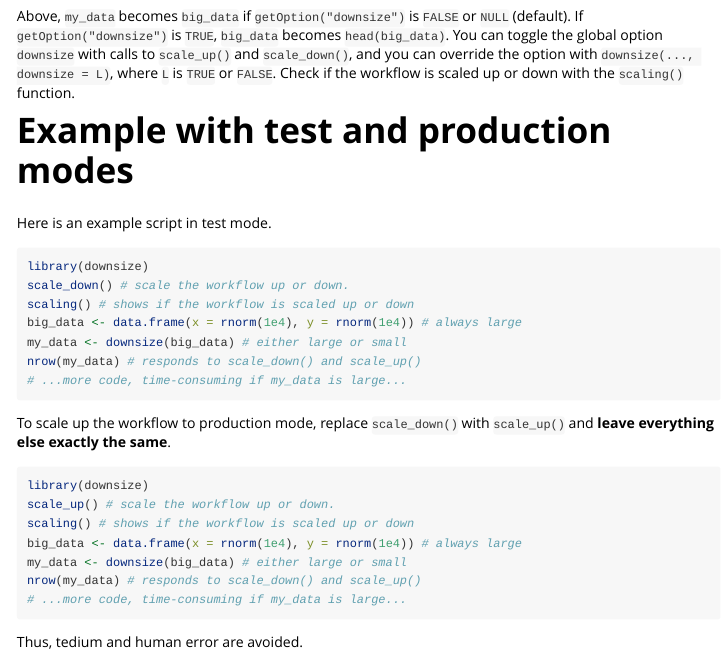
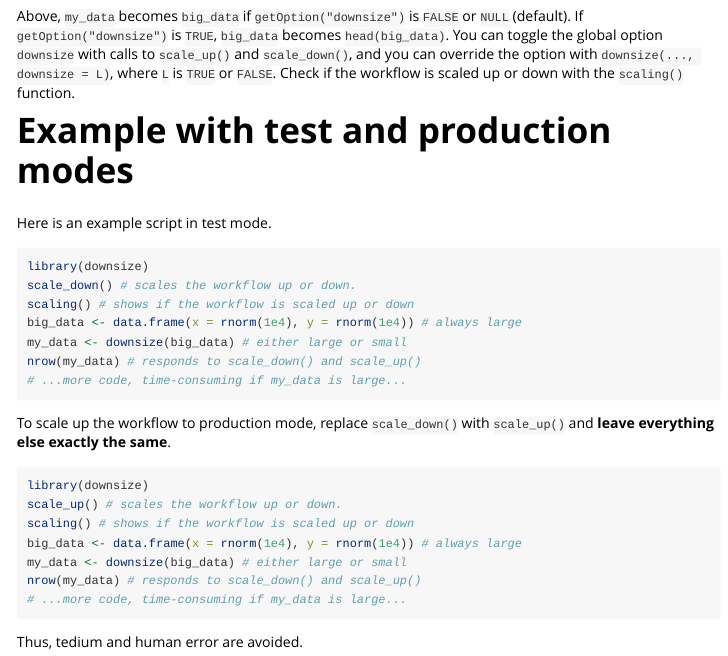
Before and after one commit to wlandau/downsize, an R Markdown document (vignettes/downsize.Rmd): the page in a window 1100 px wide, from 470 px down. Rendered offline with R 4.5, knitr and Pandoc, with nearby package versions; code that draws random numbers runs with fixed seeds of ours; some code elsewhere in the file could not run offline; common packages that the code uses without loading them are loaded.

Commit message:
Adjust wording in comments

````diff
--- a/vignettes/downsize.Rmd
+++ b/vignettes/downsize.Rmd
@@ -33,7 +33,7 @@ Here is an example script in test mode.
 
 ```{r, eval = F}
 library(downsize)
-scale_down() # scale the workflow up or down.
+scale_down() # scales the workflow up or down.
 scaling() # shows if the workflow is scaled up or down
 big_data <- data.frame(x = rnorm(1e4), y = rnorm(1e4)) # always large
 my_data <- downsize(big_data) # either large or small
@@ -45,7 +45,7 @@ To scale up the workflow to production mode, replace `scale_down()` with `scale_
 
 ```{r, eval = F}
 library(downsize)
-scale_up() # scale the workflow up or down.
+scale_up() # scales the workflow up or down.
 scaling() # shows if the workflow is scaled up or down
 big_data <- data.frame(x = rnorm(1e4), y = rnorm(1e4)) # always large
 my_data <- downsize(big_data) # either large or small
````
